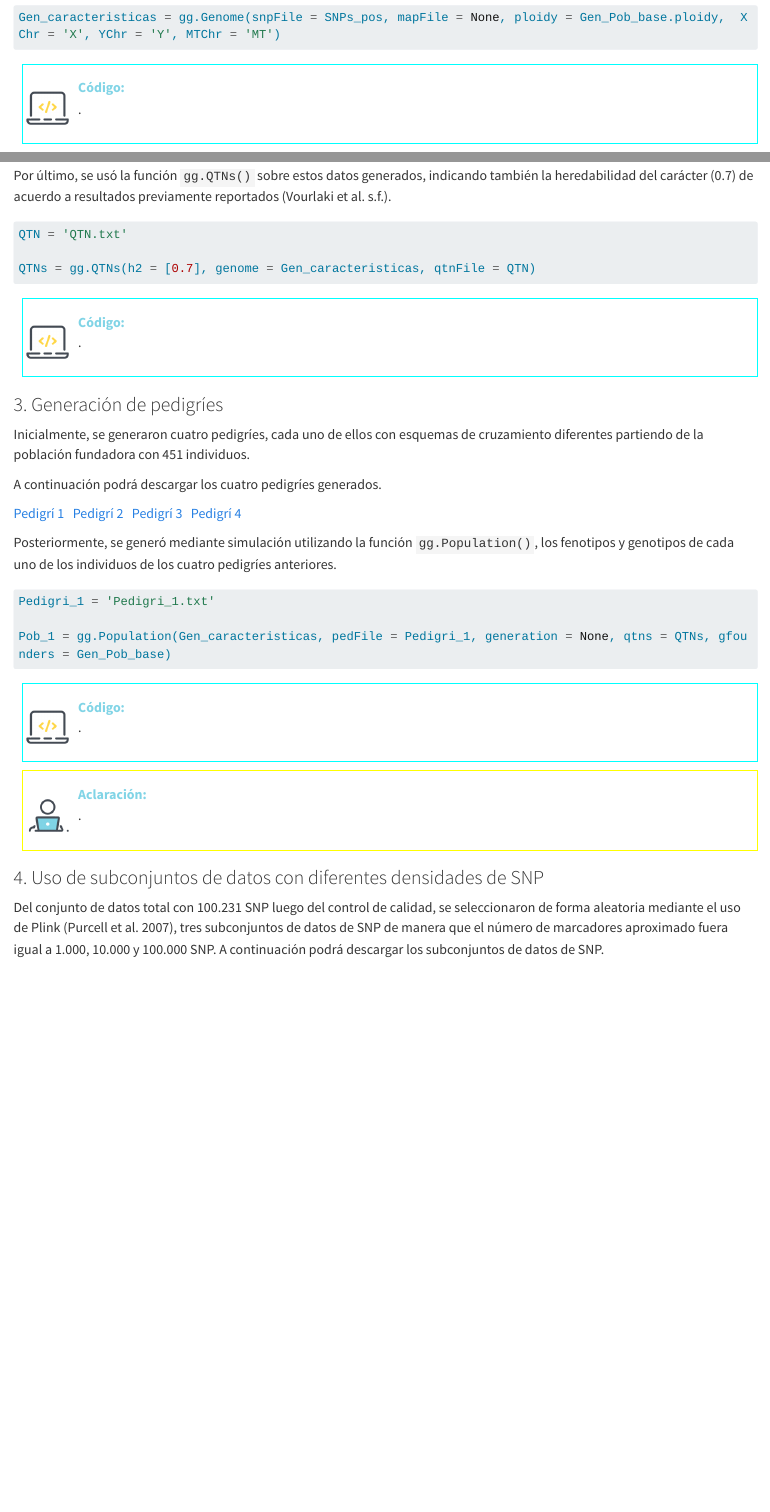
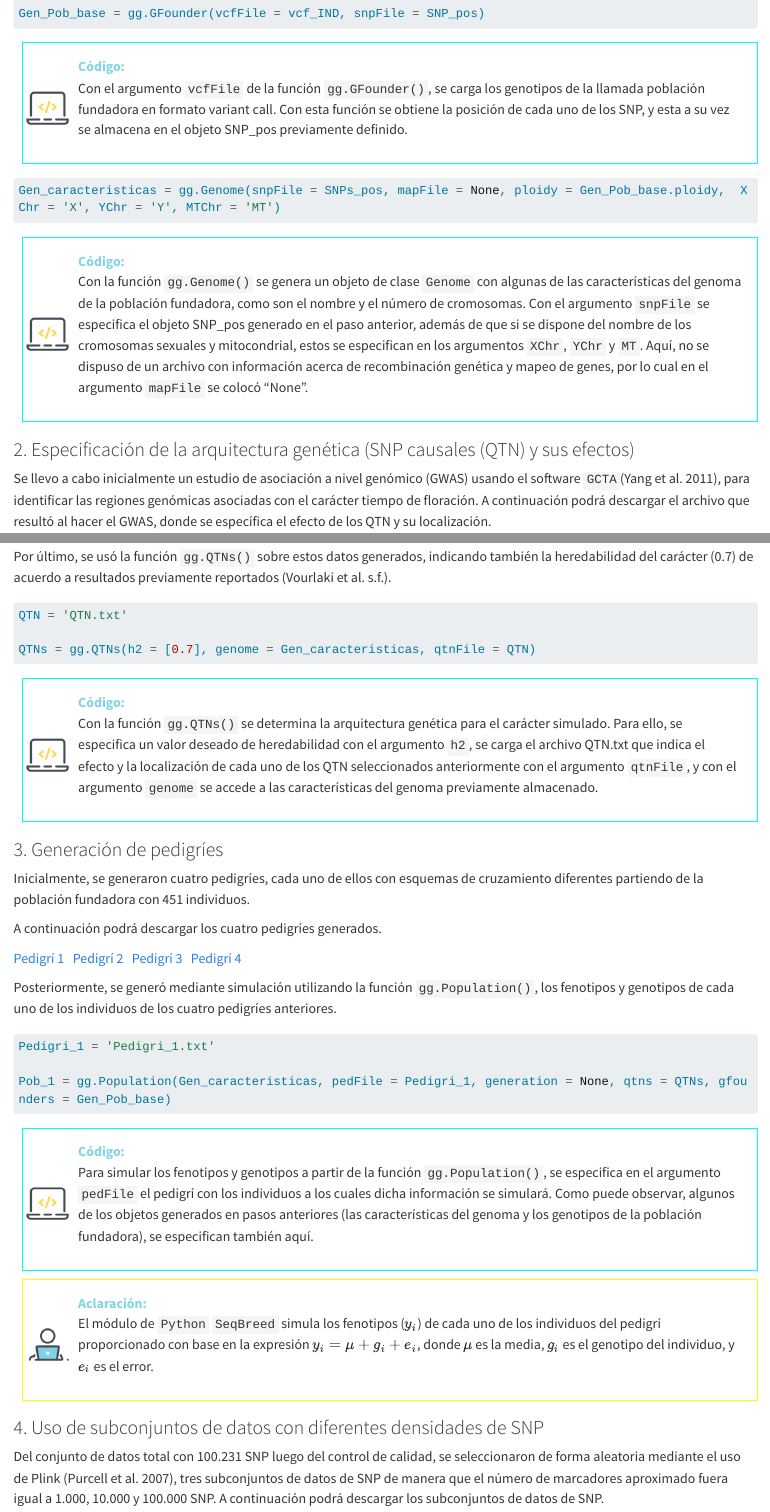
Before and after one commit to Leo4Luffy/Repo_TFM, a Quarto document (TFM_resultados/seqbreed.qmd): the page in a window 1100 px wide, from 640 px down before the commit and from 480 px down after it, and a second part further down, joined at a grey line. Rendered offline with R 4.5, knitr and Pandoc in place of Quarto, with nearby package versions; the code chunks are not run, so their results and figures are left out; long lines of code are wrapped.

Commit message:
Se actualizo la página web TFM_resultados

````diff
--- a/TFM_resultados/seqbreed.qmd
+++ b/TFM_resultados/seqbreed.qmd
@@ -104,7 +104,7 @@ Gen_Pob_base = gg.GFounder(vcfFile = vcf_IND, snpFile = SNP_pos)
 ```
 
 ::: codigo
-.
+Con el argumento `vcfFile` de la función `gg.GFounder()`, se carga los genotipos de la llamada población fundadora en formato variant call. Con esta función se obtiene la posición de cada uno de los SNP, y esta a su vez se almacena en el objeto SNP_pos previamente definido.
 :::
 
 ```{python}
@@ -115,7 +115,7 @@ Gen_caracteristicas = gg.Genome(snpFile = SNPs_pos, mapFile = None, ploidy = Gen
 ```
 
 ::: codigo
-.
+Con la función `gg.Genome()` se genera un objeto de clase `Genome` con algunas de las características del genoma de la población fundadora, como son el nombre y el número de cromosomas. Con el argumento `snpFile` se especifica el objeto SNP_pos generado en el paso anterior, además de que si se dispone del nombre de los cromosomas sexuales y mitocondrial, estos se especifican en los argumentos `XChr`, `YChr` y `MT`. Aquí, no se dispuso de un archivo con información acerca de recombinación genética y mapeo de genes, por lo cual en el argumento `mapFile` se colocó "None".
 :::
 
 ### 2. Especificación de la arquitectura genética (SNP causales (QTN) y sus efectos)
@@ -242,7 +242,7 @@ QTNs = gg.QTNs(h2 = [0.7], genome = Gen_caracteristicas, qtnFile = QTN)
 ```
 
 ::: codigo
-.
+Con la función `gg.QTNs()` se determina la arquitectura genética para el carácter simulado. Para ello, se especifica un valor deseado de heredabilidad con el argumento `h2`, se carga el archivo QTN.txt que indica el efecto y la localización de cada uno de los QTN seleccionados anteriormente con el argumento `qtnFile`, y con el argumento `genome` se accede a las características del genoma previamente almacenado.
 :::
 
 ### 3. Generación de pedigríes
@@ -295,11 +295,11 @@ Pob_1 = gg.Population(Gen_caracteristicas, pedFile = Pedigri_1, generation = Non
 ```
 
 ::: codigo
-.
+Para simular los fenotipos y genotipos a partir de la función `gg.Population()`, se especifica en el argumento `pedFile` el pedigrí con los individuos a los cuales dicha información se simulará. Como puede observar, algunos de los objetos generados en pasos anteriores (las características del genoma y los genotipos de la población fundadora), se especifican también aquí.
 :::
 
 ::: aclaracion
-.
+El módulo de `Python` `SeqBreed` simula los fenotipos ($y_{i}$) de cada uno de los individuos del pedigrí proporcionado con base en la expresión $y_{i} = \mu + g_{i} + e_{i}$, donde $\mu$ es la media, $g_{i}$ es el genotipo del individuo, y $e_{i}$ es el error.
 :::
 
 ### 4. Uso de subconjuntos de datos con diferentes densidades de SNP
````
Also changed, not shown: TFM_resultados/.quarto/crossref/seqbreed.qmd/seqbreed.html.json, TFM_resultados/.quarto/idx/seqbreed.qmd.json, TFM_resultados/docs/search.json, TFM_resultados/seqbreed.qmd (4 more changed lines), 3 other files.
